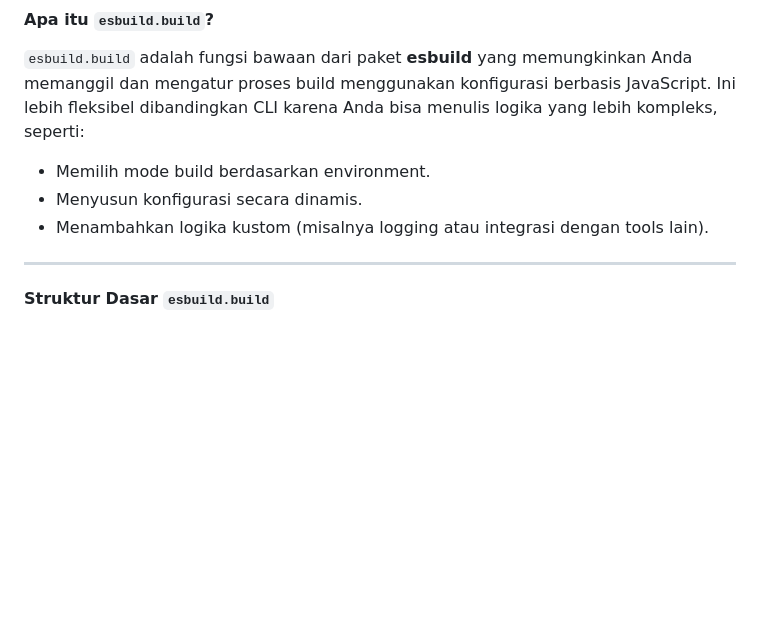
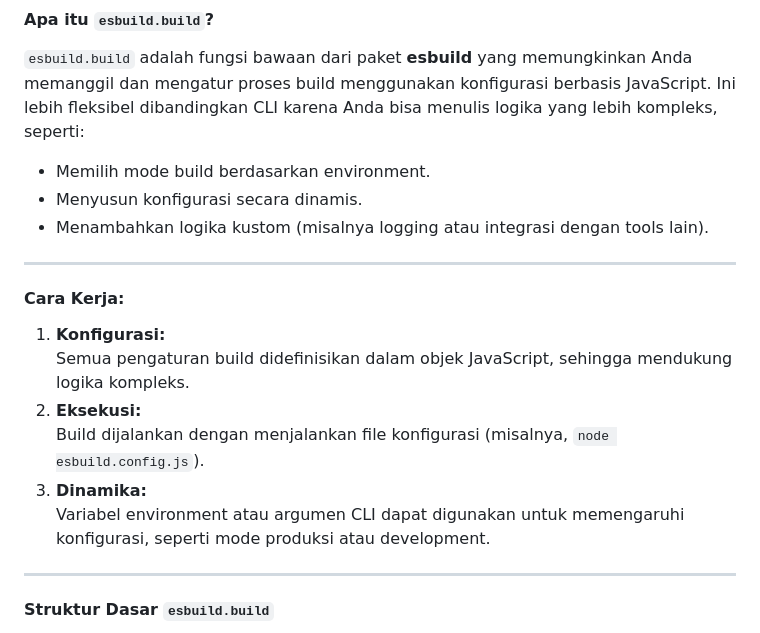
Before and after one commit to slametsampon/SmartActLink, a Markdown page: spa-update.md, the part around one of its changes. Drawn GitHub-style; blank space fills up the shorter version.

```diff
--- a/spa-update.md
+++ b/spa-update.md
@@ -2007,6 +2038,17 @@ Untuk dokumentasi lengkap esbuild, kunjungi:
 - Memilih mode build berdasarkan environment.
 - Menyusun konfigurasi secara dinamis.
 - Menambahkan logika kustom (misalnya logging atau integrasi dengan tools lain).
+
+---
+
+#### **Cara Kerja:**
+
+1. **Konfigurasi:**
+   Semua pengaturan build didefinisikan dalam objek JavaScript, sehingga mendukung logika kompleks.
+2. **Eksekusi:**
+   Build dijalankan dengan menjalankan file konfigurasi (misalnya, `node esbuild.config.js`).
+3. **Dinamika:**
+   Variabel environment atau argumen CLI dapat digunakan untuk memengaruhi konfigurasi, seperti mode produksi atau development.
 
 ---
 
```
Also changed, not shown: other parts of spa-update.md (+78 -6 lines).
